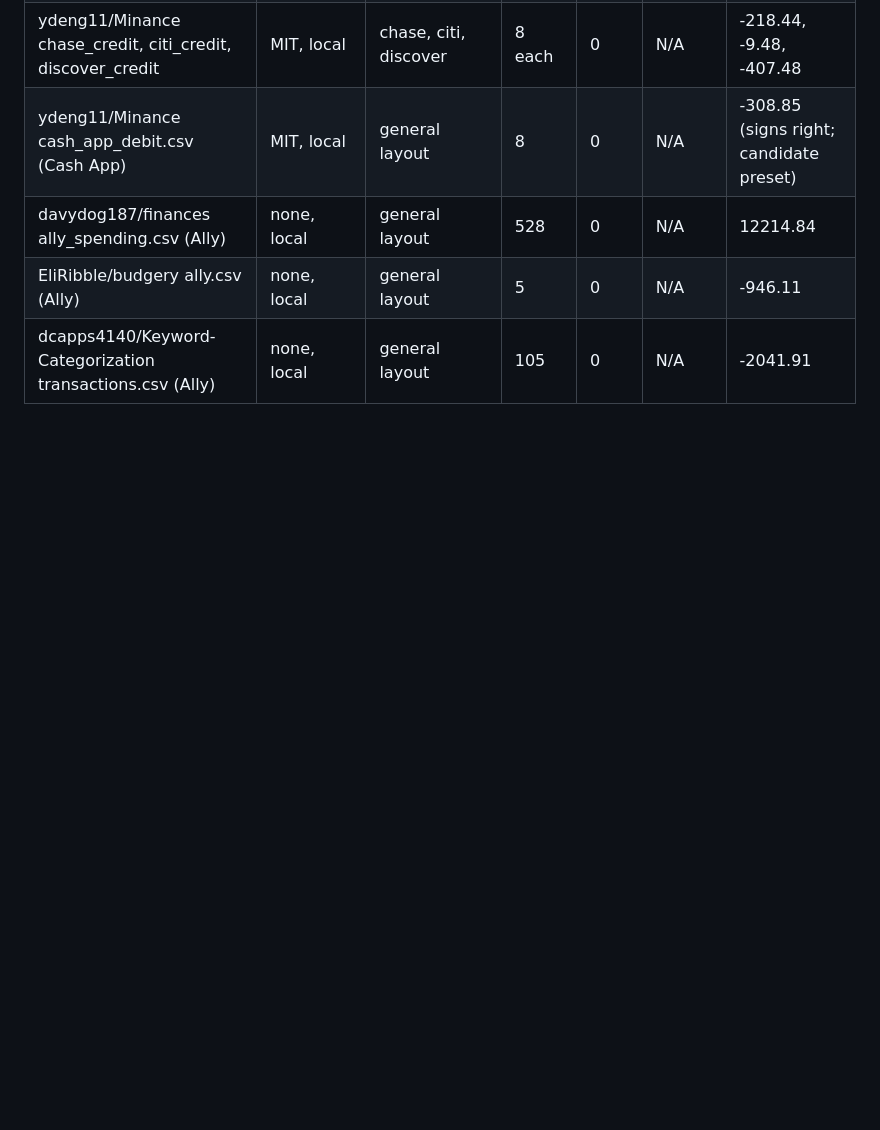
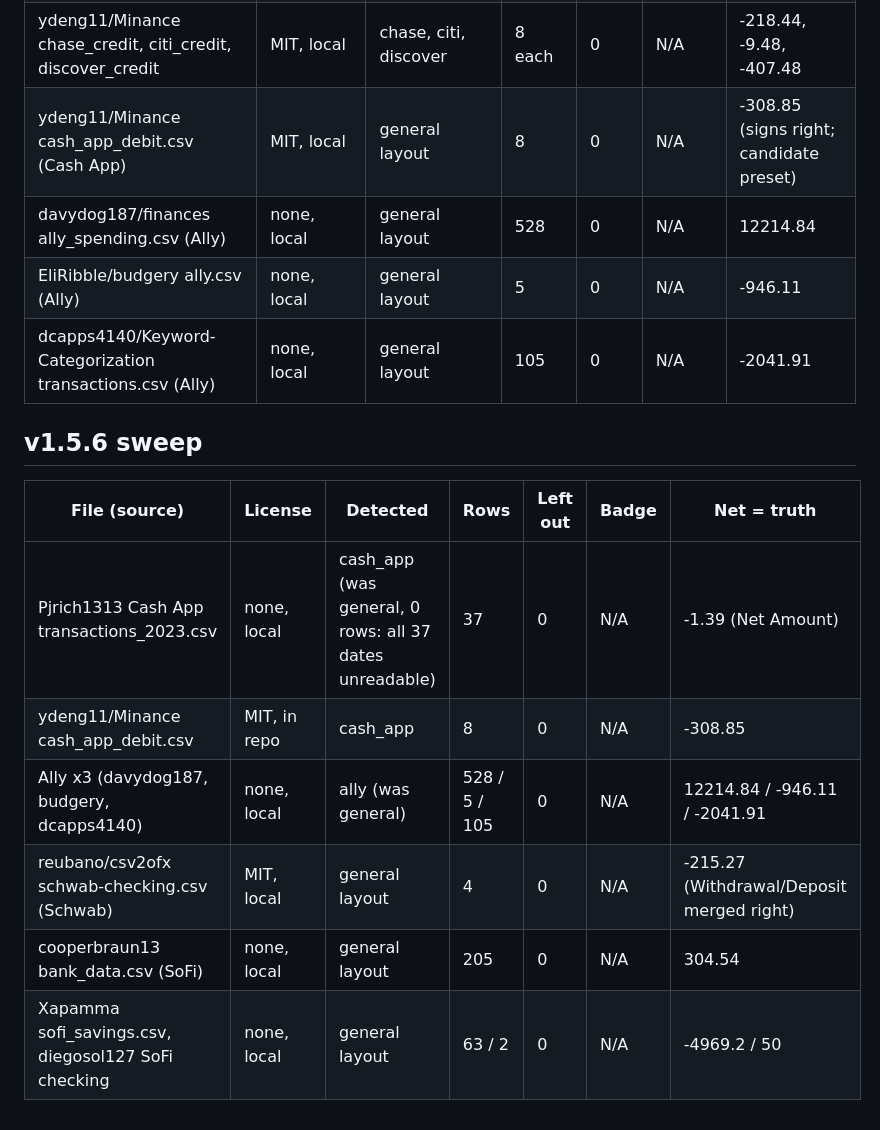
Before and after one commit to marcocostapadilla/qbo-csv-fixer, a Markdown page: VERIFY-real-samples.md, the part around the change. GitHub-like rendering; blank space fills up the shorter version.

```diff
--- a/VERIFY-real-samples.md
+++ b/VERIFY-real-samples.md
@@ -41,3 +41,14 @@ Each file was run through `core.mjs` in Node (auto-detected preset). "Truth" is
 | davydog187/finances ally_spending.csv (Ally) | none, local | general layout | 528 | 0 | N/A | 12214.84 |
 | EliRibble/budgery ally.csv (Ally) | none, local | general layout | 5 | 0 | N/A | -946.11 |
 | dcapps4140/Keyword-Categorization transactions.csv (Ally) | none, local | general layout | 105 | 0 | N/A | -2041.91 |
+
+## v1.5.6 sweep
+
+| File (source) | License | Detected | Rows | Left out | Badge | Net = truth |
+| --- | --- | --- | --- | --- | --- | --- |
+| Pjrich1313 Cash App transactions_2023.csv | none, local | cash_app (was general, 0 rows: all 37 dates unreadable) | 37 | 0 | N/A | -1.39 (Net Amount) |
+| ydeng11/Minance cash_app_debit.csv | MIT, in repo | cash_app | 8 | 0 | N/A | -308.85 |
+| Ally x3 (davydog187, budgery, dcapps4140) | none, local | ally (was general) | 528 / 5 / 105 | 0 | N/A | 12214.84 / -946.11 / -2041.91 |
+| reubano/csv2ofx schwab-checking.csv (Schwab) | MIT, local | general layout | 4 | 0 | N/A | -215.27 (Withdrawal/Deposit merged right) |
+| cooperbraun13 bank_data.csv (SoFi) | none, local | general layout | 205 | 0 | N/A | 304.54 |
+| Xapamma sofi_savings.csv, diegosol127 SoFi checking | none, local | general layout | 63 / 2 | 0 | N/A | -4969.2 / 50 |
```
